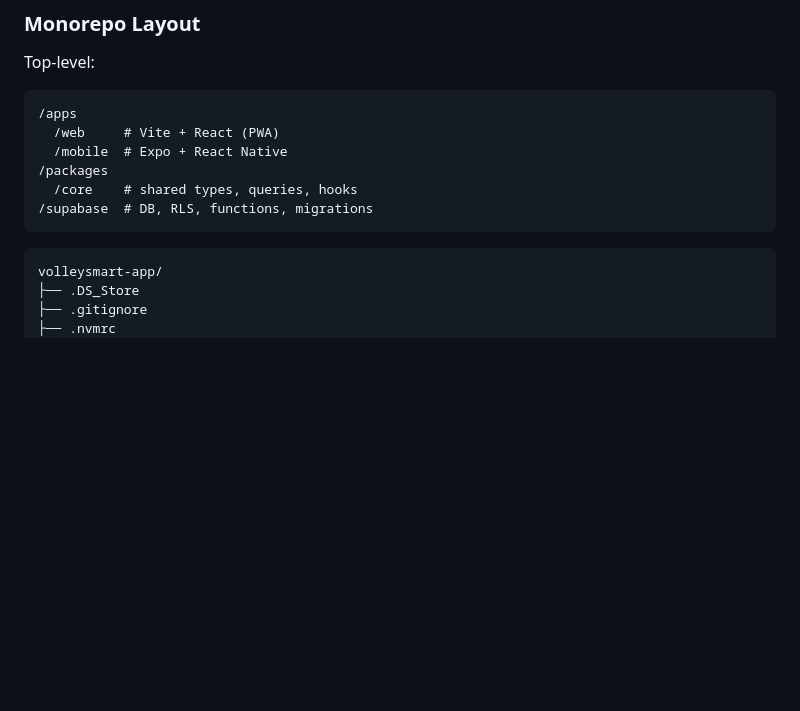
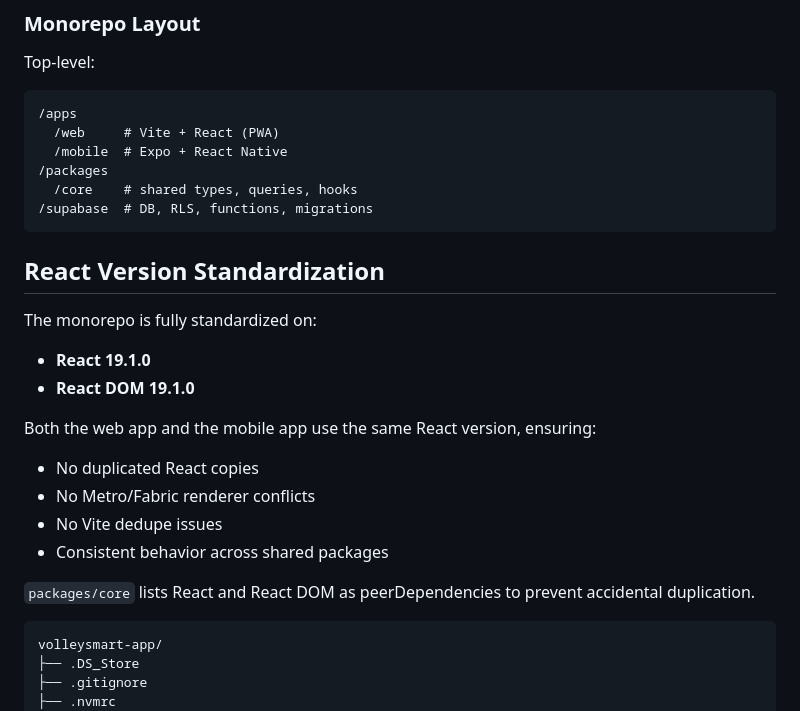
Before and after one commit to diebrudie/volleysmart-app, a Markdown page: claude-setup/Claude.md, the part around one of its changes. GitHub-like rendering; blank space fills up the shorter version.

````diff
--- a/claude-setup/Claude.md
+++ b/claude-setup/Claude.md
@@ -70,6 +70,22 @@ Top-level:
   /core    # shared types, queries, hooks
 /supabase  # DB, RLS, functions, migrations
 ```
+
+## React Version Standardization
+
+The monorepo is fully standardized on:
+
+- **React 19.1.0**
+- **React DOM 19.1.0**
+
+Both the web app and the mobile app use the same React version, ensuring:
+
+- No duplicated React copies
+- No Metro/Fabric renderer conflicts
+- No Vite dedupe issues
+- Consistent behavior across shared packages
+
+`packages/core` lists React and React DOM as peerDependencies to prevent accidental duplication.
 
 ```txt
 volleysmart-app/
````
Also changed, not shown: other parts of claude-setup/Claude.md (+40 -0 lines).
